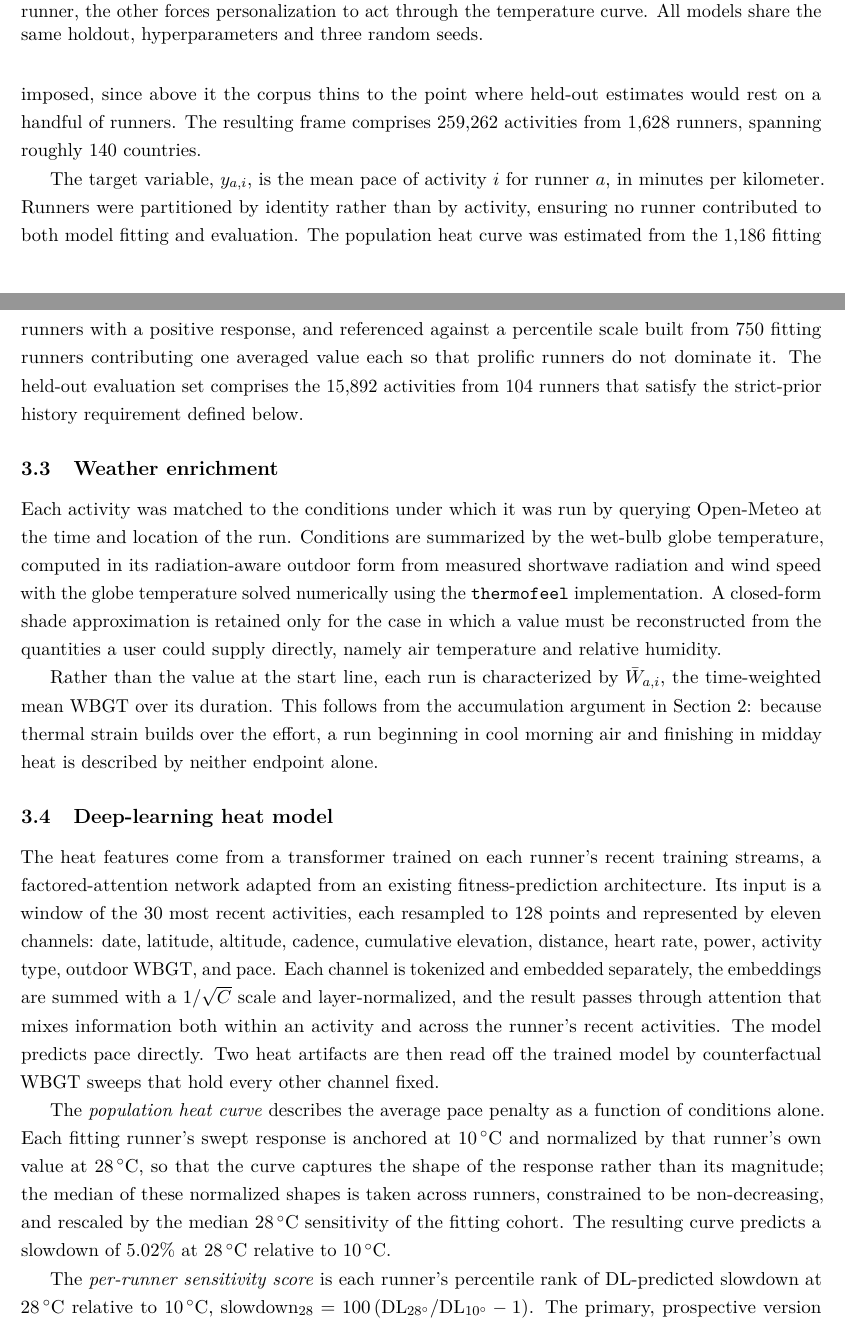
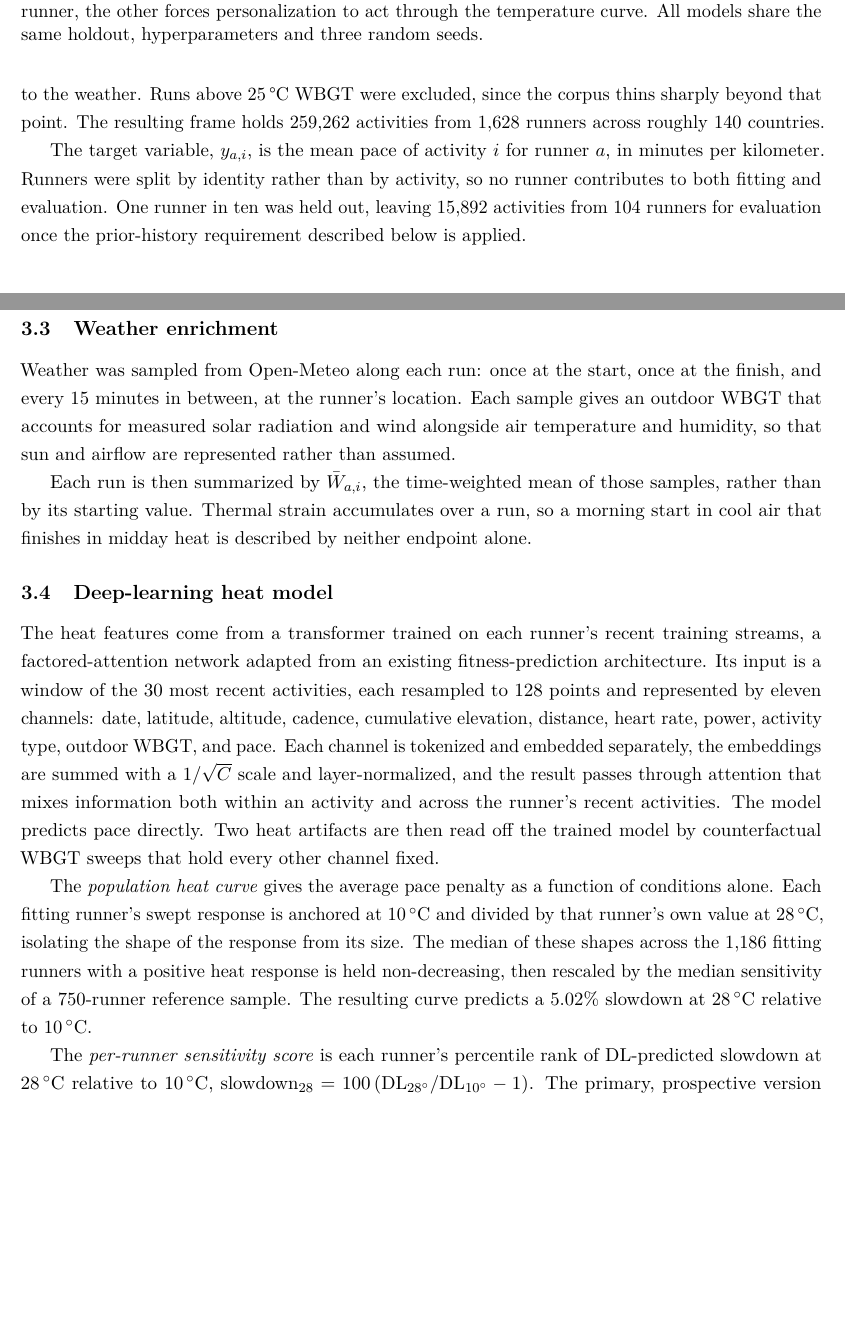
Before and after one commit to peterwdunphy/getfast-weather-modeling, a LaTeX document (getfast-weather-modeling.tex): two parts of pages 9 and 10 of 23, joined at a grey line, cut so that both start at the same text, the shorter picture padded with empty space. Compiled offline with pdfLaTeX.

Commit message:
Simplify Data and Weather enrichment; state 15-minute sampling grain

```diff
--- a/getfast-weather-modeling.tex
+++ b/getfast-weather-modeling.tex
@@ -222,21 +222,21 @@ The study estimates whether a heat response learned by a deep-learning model imp
 
 \subsection{Data}
 
-The corpus consists of outdoor running activities recorded on Garmin devices by athletes who consented to the research use of their data. Activities were retained only if they carried a complete record of pace, WBGT and every baseline feature, and were further restricted to mean heart rates between 60 and 210\,bpm and mean paces between 2.5 and 11.5\,min\,km$^{-1}$, which removes sensor dropouts and GPS artifacts without reference to the weather. A ceiling of 25\,\textdegree C WBGT was also imposed, since above it the corpus thins to the point where held-out estimates would rest on a handful of runners. The resulting frame comprises 259{,}262 activities from 1{,}628 runners, spanning roughly 140 countries.
+The corpus consists of outdoor running activities recorded on Garmin devices by athletes who consented to the research use of their data. Activities were kept only if pace, WBGT and every baseline feature were present. Mean heart rate had to fall between 60 and 210\,bpm and mean pace between 2.5 and 11.5\,min\,km$^{-1}$, which removes sensor dropouts and GPS artifacts without reference to the weather. Runs above 25\,\textdegree C WBGT were excluded, since the corpus thins sharply beyond that point. The resulting frame holds 259{,}262 activities from 1{,}628 runners across roughly 140 countries.
 
-The target variable, $y_{a,i}$, is the mean pace of activity $i$ for runner $a$, in minutes per kilometer. Runners were partitioned by identity rather than by activity,  ensuring no runner contributed to both model fitting and evaluation. The population heat curve was estimated from the 1{,}186 fitting runners with a positive response, and referenced against a percentile scale built from 750 fitting runners contributing one averaged value each so that prolific runners do not dominate it. The held-out evaluation set comprises the 15{,}892 activities from 104 runners that satisfy the strict-prior history requirement defined below.
+The target variable, $y_{a,i}$, is the mean pace of activity $i$ for runner $a$, in minutes per kilometer. Runners were split by identity rather than by activity, so no runner contributes to both fitting and evaluation. One runner in ten was held out, leaving 15{,}892 activities from 104 runners for evaluation once the prior-history requirement described below is applied.
 
 \subsection{Weather enrichment}
 
-Each activity was matched to the conditions under which it was run by querying Open-Meteo at the time and location of the run. Conditions are summarized by the wet-bulb globe temperature, computed in its radiation-aware outdoor form from measured shortwave radiation and wind speed with the globe temperature solved numerically using the \texttt{thermofeel} implementation. A closed-form shade approximation is retained only for the case in which a value must be reconstructed from the quantities a user could supply directly, namely air temperature and relative humidity.
+Weather was sampled from Open-Meteo along each run: once at the start, once at the finish, and every 15 minutes in between, at the runner's location. Each sample gives an outdoor WBGT that accounts for measured solar radiation and wind alongside air temperature and humidity, so that sun and airflow are represented rather than assumed.
 
-Rather than the value at the start line, each run is characterized by $\bar{W}_{a,i}$, the time-weighted mean WBGT over its duration. This follows from the accumulation argument in Section~\ref{sec:literature}: because thermal strain builds over the effort, a run beginning in cool morning air and finishing in midday heat is described by neither endpoint alone.
+Each run is then summarized by $\bar{W}_{a,i}$, the time-weighted mean of those samples, rather than by its starting value. Thermal strain accumulates over a run, so a morning start in cool air that finishes in midday heat is described by neither endpoint alone.
 
 \subsection{Deep-learning heat model}
 
 The heat features come from a transformer trained on each runner's recent training streams, a factored-attention network adapted from an existing fitness-prediction architecture. Its input is a window of the 30 most recent activities, each resampled to 128 points and represented by eleven channels: date, latitude, altitude, cadence, cumulative elevation, distance, heart rate, power, activity type, outdoor WBGT, and pace. Each channel is tokenized and embedded separately, the embeddings are summed with a $1/\sqrt{C}$ scale and layer-normalized, and the result passes through attention that mixes information both within an activity and across the runner's recent activities. The model predicts pace directly. Two heat artifacts are then read off the trained model by counterfactual WBGT sweeps that hold every other channel fixed.
 
-The \emph{population heat curve} describes the average pace penalty as a function of conditions alone. Each fitting runner's swept response is anchored at $10\,^{\circ}$C and normalized by that runner's own value at $28\,^{\circ}$C, so that the curve captures the shape of the response rather than its magnitude; the median of these normalized shapes is taken across runners, constrained to be non-decreasing, and rescaled by the median $28\,^{\circ}$C sensitivity of the fitting cohort. The resulting curve predicts a slowdown of 5.02\% at $28\,^{\circ}$C relative to $10\,^{\circ}$C.
+The \emph{population heat curve} gives the average pace penalty as a function of conditions alone. Each fitting runner's swept response is anchored at $10\,^{\circ}$C and divided by that runner's own value at $28\,^{\circ}$C, isolating the shape of the response from its size. The median of these shapes across the 1{,}186 fitting runners with a positive heat response is held non-decreasing, then rescaled by the median sensitivity of a 750-runner reference sample. The resulting curve predicts a 5.02\% slowdown at $28\,^{\circ}$C relative to $10\,^{\circ}$C.
 
 The \emph{per-runner sensitivity score} is each runner's percentile rank of DL-predicted slowdown at $28\,^{\circ}$C relative to $10\,^{\circ}$C, $\mathrm{slowdown}_{28} = 100\,(\mathrm{DL}_{28^\circ}/\mathrm{DL}_{10^\circ} - 1)$. The primary, prospective version uses a strict prior of exactly 15 preceding windows and excludes the target activity, so it is fully prospective.
 
```
